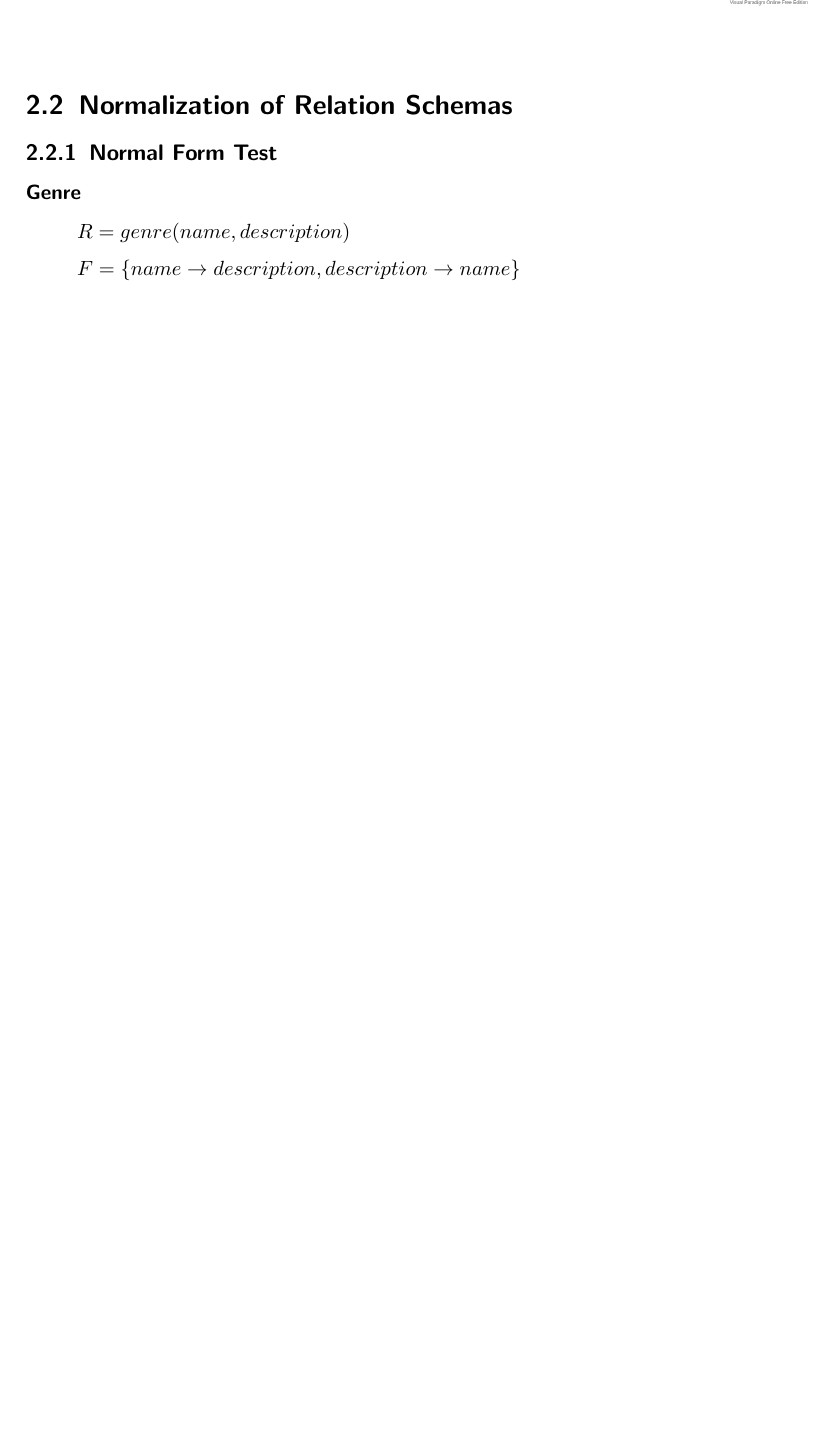
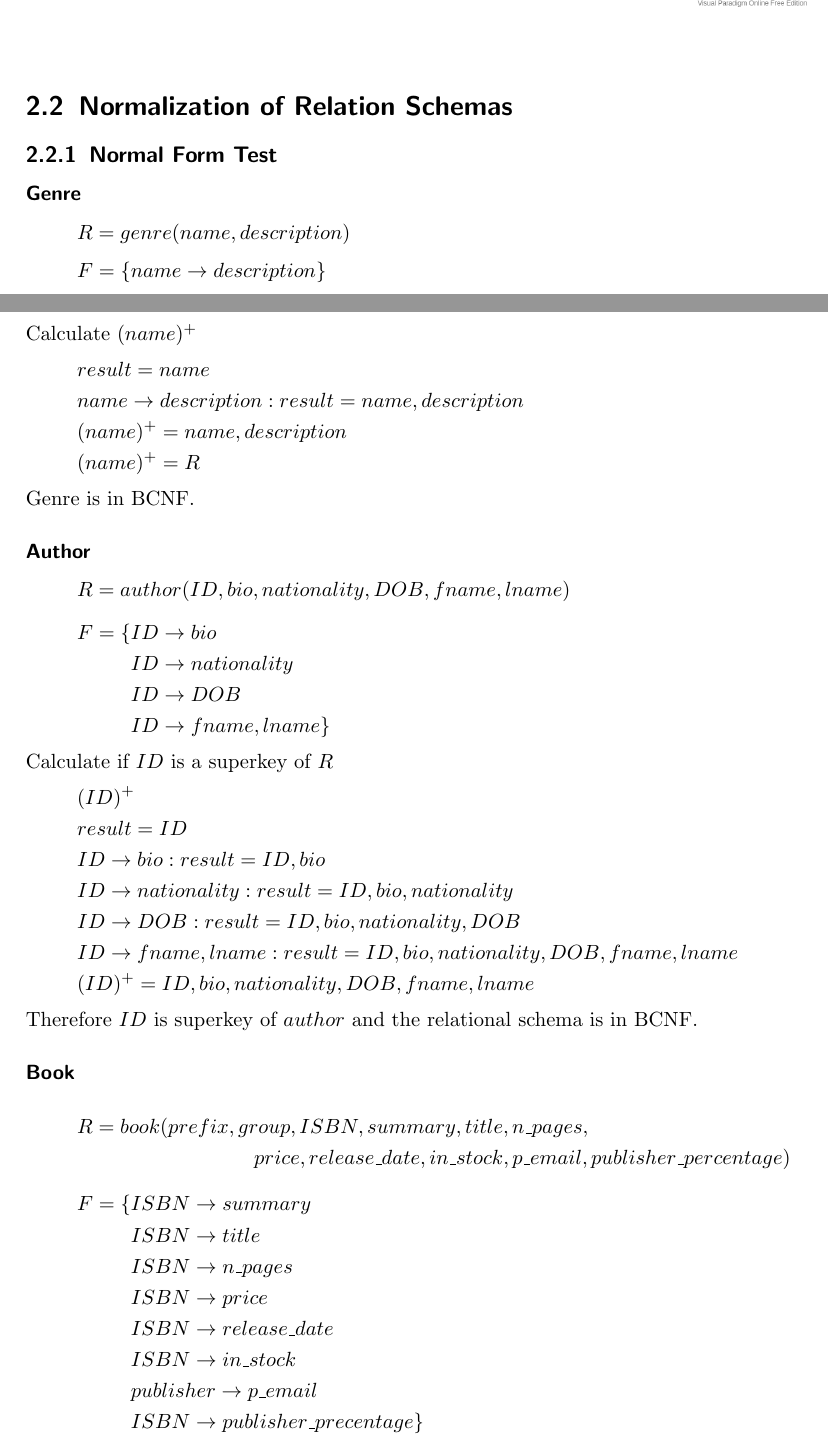
Before and after one commit to AntaresMKII/COMP3005-project, a LaTeX document (report/project.tex): part of page 11 of 11 before the commit and two parts of pages 11 and 12 of 13 after it, the two joined at a grey line, cut so that both start at the same text, the shorter picture padded with empty space. Compiled offline with pdfLaTeX.

Commit message:
Added normalization of some relations

```diff
--- a/report/project.tex
+++ b/report/project.tex
@@ -179,6 +179,51 @@ Following is the list of relation schemas reduced from the ER-Diagram.
     R = genre(name, description)
 \end{equation*}
 \begin{equation*}
-    F = \{name \rightarrow description, description \rightarrow name\}
+    F = \{name \rightarrow description\}
 \end{equation*}
+Calculate $(name)^+$
+\begin{align*}
+    & result = name\\
+    & name \rightarrow description : result = name, description\\
+    & (name)^+ = name, description\\
+    & (name)^+ = R
+\end{align*}
+Genre is in BCNF.
 
+\subsubsection{Author}
+\begin{equation*}
+    R = author(ID, bio, nationality, DOB, fname, lname)
+\end{equation*}
+\begin{align*}
+    F = \{ & ID \rightarrow bio\\
+          & ID \rightarrow nationality\\
+          & ID \rightarrow DOB\\
+          & ID \rightarrow fname, lname \}
+\end{align*}
+Calculate if $ID$ is a superkey of $R$
+\begin{align*}
+    & (ID)^+\\
+    & result = ID\\
+    & ID \rightarrow bio : result = ID, bio\\
+    & ID \rightarrow nationality : result = ID, bio, nationality\\
+    & ID \rightarrow DOB : result = ID, bio, nationality, DOB\\
+    & ID \rightarrow fname, lname : result = ID, bio, nationality, DOB, fname, lname\\
+    & (ID)^+ = ID, bio, nationality, DOB, fname, lname
+\end{align*}
+Therefore $ID$ is superkey of $author$ and the relational schema is in BCNF.
+
+\subsubsection{Book}
+\begin{multline*}
+    R = book(prefix, group, ISBN, summary, title, n\_pages,\\
+    price, release\_date, in\_stock, p\_email, publisher\_percentage)
+\end{multline*}
+\begin{align*}
+    F = \{ & ISBN \rightarrow summary\\
+          & ISBN \rightarrow title\\
+          & ISBN \rightarrow n\_pages\\
+          & ISBN \rightarrow price\\
+          & ISBN \rightarrow release\_date\\
+          & ISBN \rightarrow in\_stock\\
+          & publisher \rightarrow p\_email\\
+          & ISBN \rightarrow publisher\_precentage\}
+\end{align*}
@@ -184,0 +237,12 @@ Following is the list of relation schemas reduced from the ER-Diagram.
+    & ISBN \rightarrow n\_pages : result = ISBN, summary, title, n\_pages\\
+    & ISBN \rightarrow price : result = ISBN, summary, title, n\_pages, price\\
+    & ISBN \rightarrow release\_date : result = ISBN, summary, title, n\_pages\\
+    & price, release\_date\\
+    & ISBN \rightarrow in\_stock : result = ISBN, summary, title, n\_pages\\
+    & prices, release\_date, in\_stock\\
+    & ISBN \rightarrow p\_email : result = ISBN, summary, title, n\_pages\\
+    & prices, release\_date, in\_stock, p\_email\\
+    & ISBN \rightarrow publisher\_precentage\ : result = ISBN, summary, title\\
+    & n\_pages, prices, release\_date, in\_stock, p\_email, publisher\_percentage\\
+    & (ISBN)^+ = ISBN, summary, title, n\_pages, prices, release\_date,\\
+    & in\_stock, p\_email, publisher\_percentage\\
```
Also changed, not shown: report/img/relational-schema.vpd.png, report/project.pdf, report/project.tex (20 more changed lines), 1 other file.
